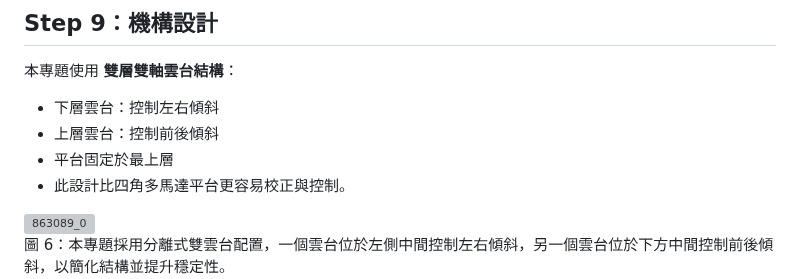
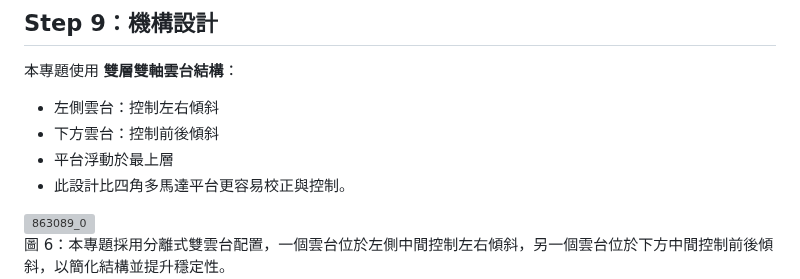
Before and after one commit to sheltieshin/tilt-maze-raspberrypi, a Markdown page: README.md, the part around the change. Drawn GitHub-style; grey boxes are pictures that could not be loaded.

Commit message:
Revise gimbal structure description in README
Updated the description of the gimbal structure in the README.

```diff
--- a/README.md
+++ b/README.md
@@ -433,9 +433,9 @@ app.py 為整個迷宮球系統的控制核心，整合 Web 控制、雙軸雲
 
 本專題使用 **雙層雙軸雲台結構**：
 
-* 下層雲台：控制左右傾斜
-* 上層雲台：控制前後傾斜
-* 平台固定於最上層
+* 左側雲台：控制左右傾斜
+* 下方雲台：控制前後傾斜
+* 平台浮動於最上層
 * 此設計比四角多馬達平台更容易校正與控制。
 
 <img src="https://github.com/user-attachments/assets/270dde5c-0fcb-43d4-8fdc-0113758b82e8" width="600" alt="863089_0">
```
